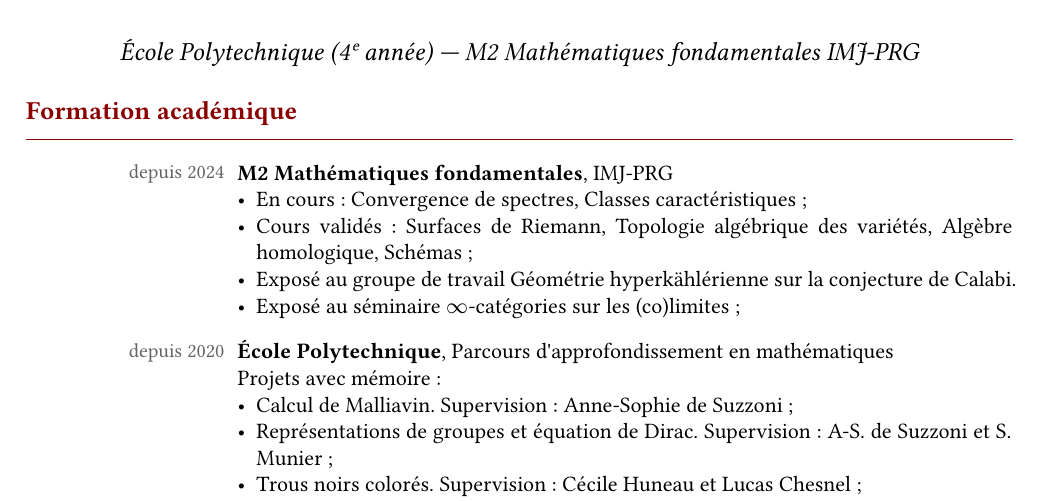
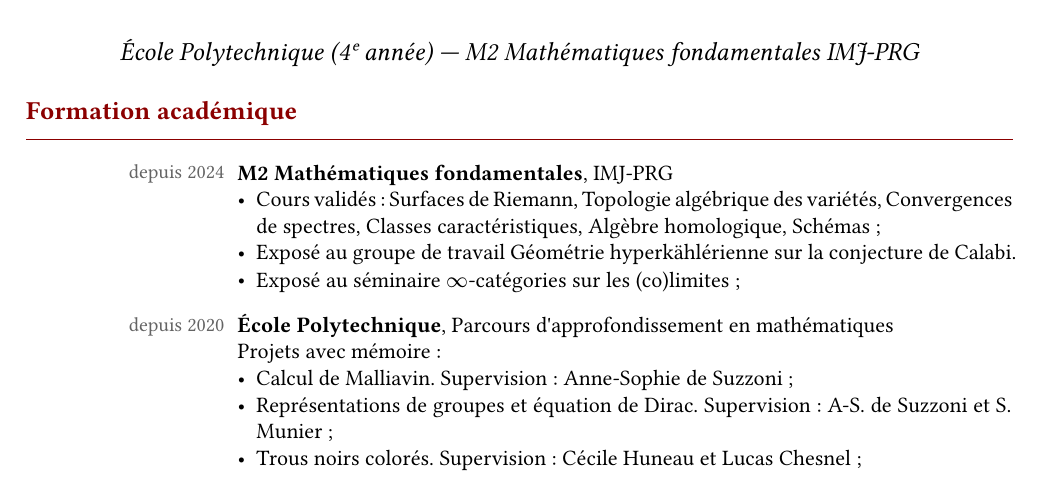
Before and after one commit to dorianboully/CV, a Typst document (typst/CV_DorianBoully.typ): part of the page, cut so that both start at the same text. The pictures show the PDF file typst/CV_DorianBoully.pdf that the author committed with the source.

Commit message:
update cours valides

```diff
--- a/typst/CV_DorianBoully.typ
+++ b/typst/CV_DorianBoully.typ
@@ -19,8 +19,9 @@
   title: "M2 Mathématiques fondamentales",
   org: "IMJ-PRG",
 )[
-  - En cours : Convergence de spectres, Classes caractéristiques ;
-  - Cours validés : Surfaces de Riemann, Topologie algébrique des variétés, Algèbre homologique, Schémas ;
+  - Cours validés : Surfaces de Riemann, Topologie algébrique des variétés,
+    Convergences de spectres, Classes caractéristiques, Algèbre homologique,
+    Schémas ;
   - Exposé au groupe de travail Géométrie hyperkählérienne sur la conjecture de Calabi.
   - Exposé au séminaire $infinity$-catégories sur les (co)limites ;
 ]
```
Also changed, not shown: typst/CV_DorianBoully.pdf.
